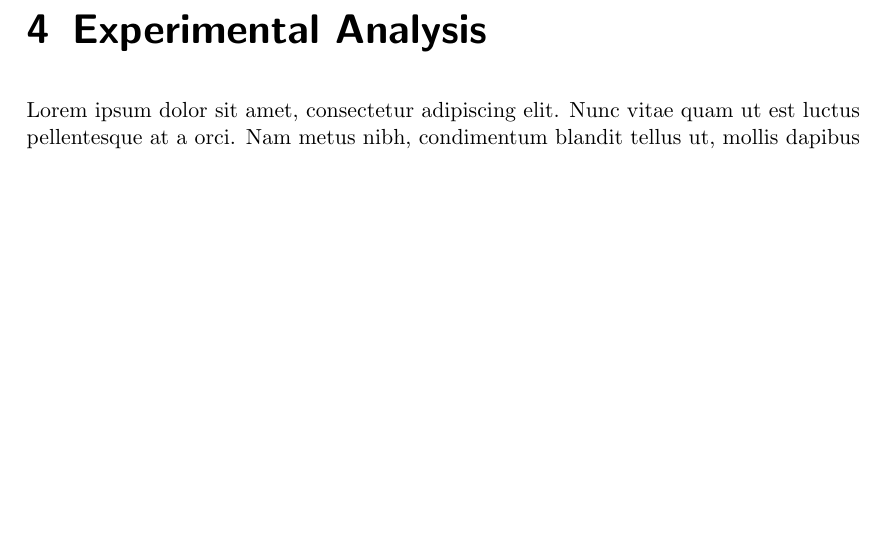
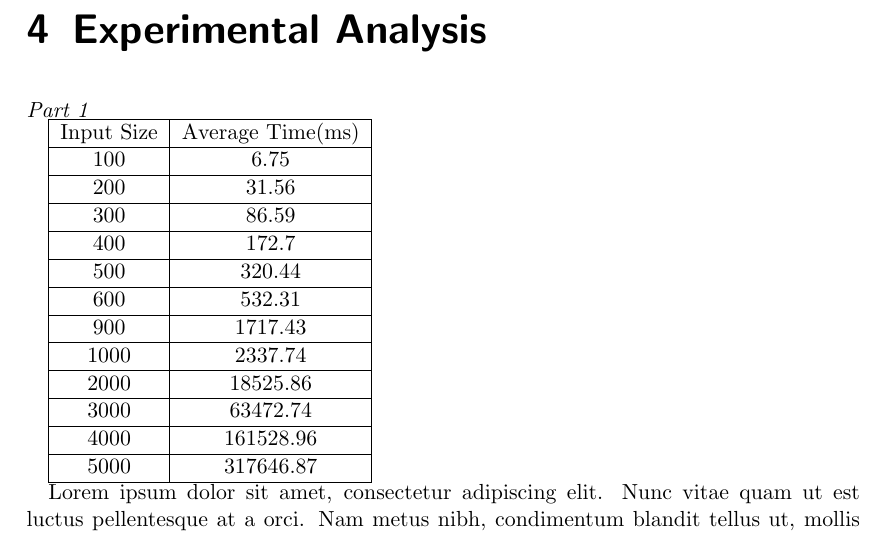
Before and after one commit to tingzhi/algorithm, a LaTeX thesis (project1/Project 1 Report.tex): part of page 8 of 8, cut so that both start at the same text, the shorter picture padded with empty space. Compiled offline with pdfLaTeX.

Commit message:
adding experimental analysis part

```diff
--- a/project1/Project 1 Report.tex
+++ b/project1/Project 1 Report.tex
@@ -211,6 +213,27 @@ Cras vulputate placerat lorem id lacinia. Etiam vulputate ipsum ex. Aenean et ne
 
 \chapter{Experimental Analysis}
 
+\emph{Part 1}
+
+\begin{tabular}{|c|c|}
+	\hline  Input Size & Average Time(ms) \\
+	\hline  100 &  6.75 \\
+	\hline  200 &  31.56 \\
+	\hline  300 &  86.59 \\
+	\hline  400 &  172.7 \\
+	\hline  500 &  320.44 \\
+	\hline  600 &  532.31 \\
+	\hline  900 &  1717.43 \\
+	\hline  1000 &  2337.74 \\
+	\hline  2000 &  18525.86 \\
+	\hline  3000 &   63472.74 \\
+	\hline  4000 &  161528.96 \\
+	\hline  5000 &    317646.87 \\
+	\hline
+\end{tabular}
+
+
+
 Lorem ipsum dolor sit amet, consectetur adipiscing elit. Nunc vitae quam ut est luctus pellentesque at a orci. Nam metus nibh, condimentum blandit tellus ut, mollis dapibus ligula. Mauris gravida nulla ac ultrices luctus. Maecenas consectetur ex nulla, euismod tristique nulla interdum vel. Donec lorem quam, tincidunt quis volutpat quis, dignissim suscipit sapien. Ut interdum nunc magna, ultrices consectetur massa efficitur ut. Praesent ante augue, rhoncus nec pellentesque vitae, condimentum ultrices metus. Duis sapien ex, pretium ut magna in, pellentesque ultrices sapien. Sed imperdiet lacus non risus venenatis, vitae convallis nibh eleifend. Nulla ornare odio sit amet dolor efficitur, eu facilisis velit consectetur. Nulla facilisi. Integer nec sem rutrum mauris ornare pellentesque vel commodo ipsum.
 
 Cras vulputate placerat lorem id lacinia. Etiam vulputate ipsum ex. Aenean et neque sodales, consequat tellus et, congue velit. Nunc facilisis aliquet tortor eget consequat. In tincidunt in eros sit amet euismod. Donec quis consequat libero. Nullam et maximus risus. Sed non velit pellentesque, sagittis risus sit amet, rutrum risus. Vestibulum congue eu elit et facilisis. Aliquam at erat sed turpis commodo lobortis. Morbi sed egestas est, sit amet ornare arcu. Morbi vel erat vitae nisi tempus elementum. Etiam sit amet aliquet elit. Aenean at mi eu purus congue congue. Curabitur pulvinar suscipit diam et porttitor. Quisque nec porta ipsum.
```
Also changed, not shown: project1/Project 1 Report.tex (2 more changed lines).
